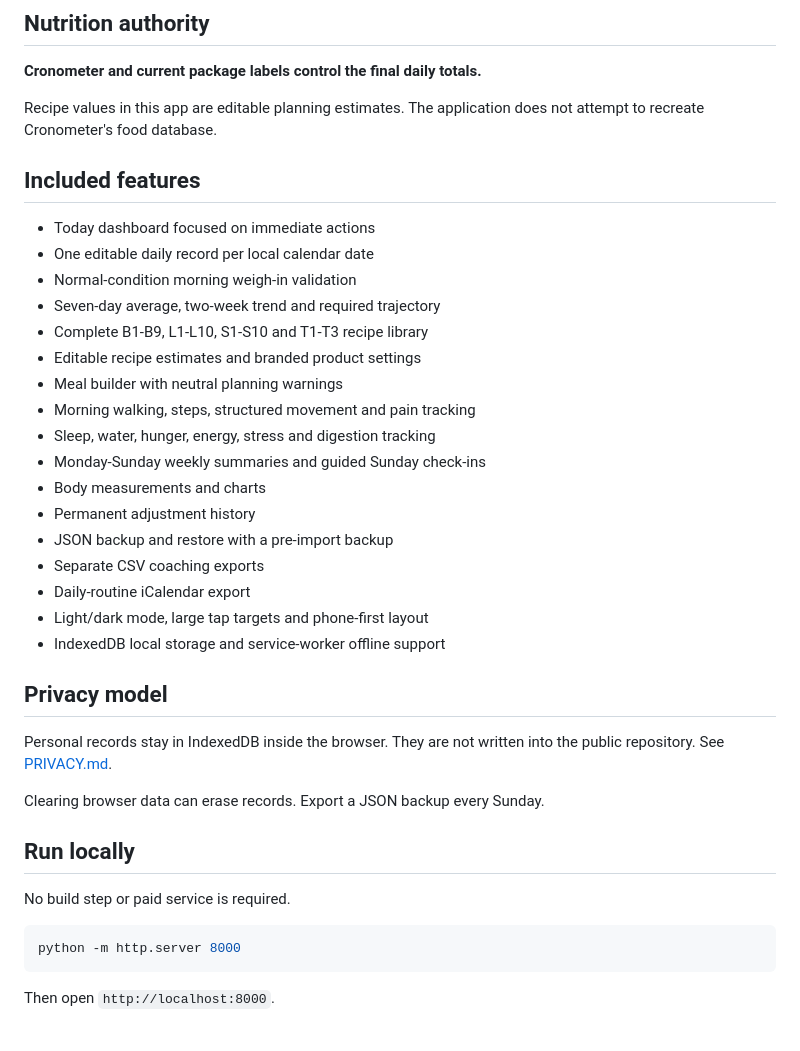
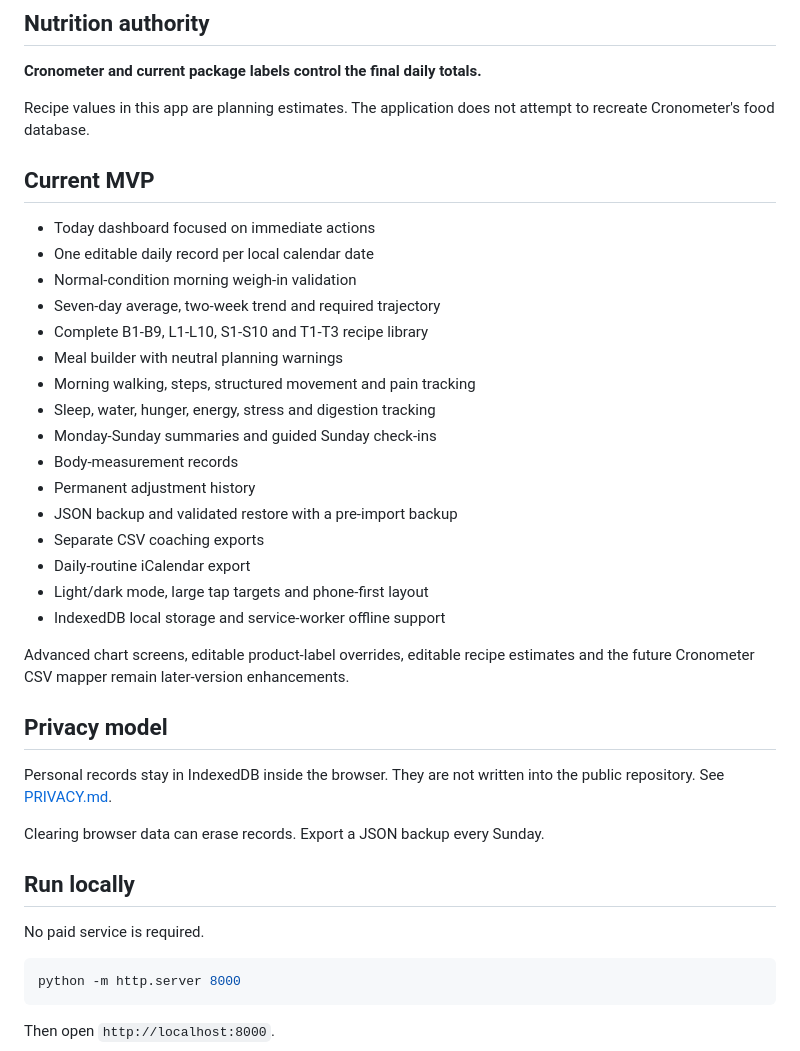
Before and after one commit to PatelManarth/Daily-Personal-Tracker, a Markdown page: README.md, the part around the change. GitHub-like rendering.

Commit message:
Clarify current MVP scope and later enhancements

````diff
--- a/README.md
+++ b/README.md
@@ -18,27 +18,28 @@ The application follows the **Dr. Vance Flexible Living Fat-Loss Handbook v3.1**
 
 **Cronometer and current package labels control the final daily totals.**
 
-Recipe values in this app are editable planning estimates. The application does not attempt to recreate Cronometer's food database.
+Recipe values in this app are planning estimates. The application does not attempt to recreate Cronometer's food database.
 
-## Included features
+## Current MVP
 
 - Today dashboard focused on immediate actions
 - One editable daily record per local calendar date
 - Normal-condition morning weigh-in validation
 - Seven-day average, two-week trend and required trajectory
 - Complete B1-B9, L1-L10, S1-S10 and T1-T3 recipe library
-- Editable recipe estimates and branded product settings
 - Meal builder with neutral planning warnings
 - Morning walking, steps, structured movement and pain tracking
 - Sleep, water, hunger, energy, stress and digestion tracking
-- Monday-Sunday weekly summaries and guided Sunday check-ins
-- Body measurements and charts
+- Monday-Sunday summaries and guided Sunday check-ins
+- Body-measurement records
 - Permanent adjustment history
-- JSON backup and restore with a pre-import backup
+- JSON backup and validated restore with a pre-import backup
 - Separate CSV coaching exports
 - Daily-routine iCalendar export
 - Light/dark mode, large tap targets and phone-first layout
 - IndexedDB local storage and service-worker offline support
+
+Advanced chart screens, editable product-label overrides, editable recipe estimates and the future Cronometer CSV mapper remain later-version enhancements.
 
 ## Privacy model
 
@@ -48,7 +49,7 @@ Clearing browser data can erase records. Export a JSON backup every Sunday.
 
 ## Run locally
 
-No build step or paid service is required.
+No paid service is required.
 
 ```bash
 python -m http.server 8000
````
